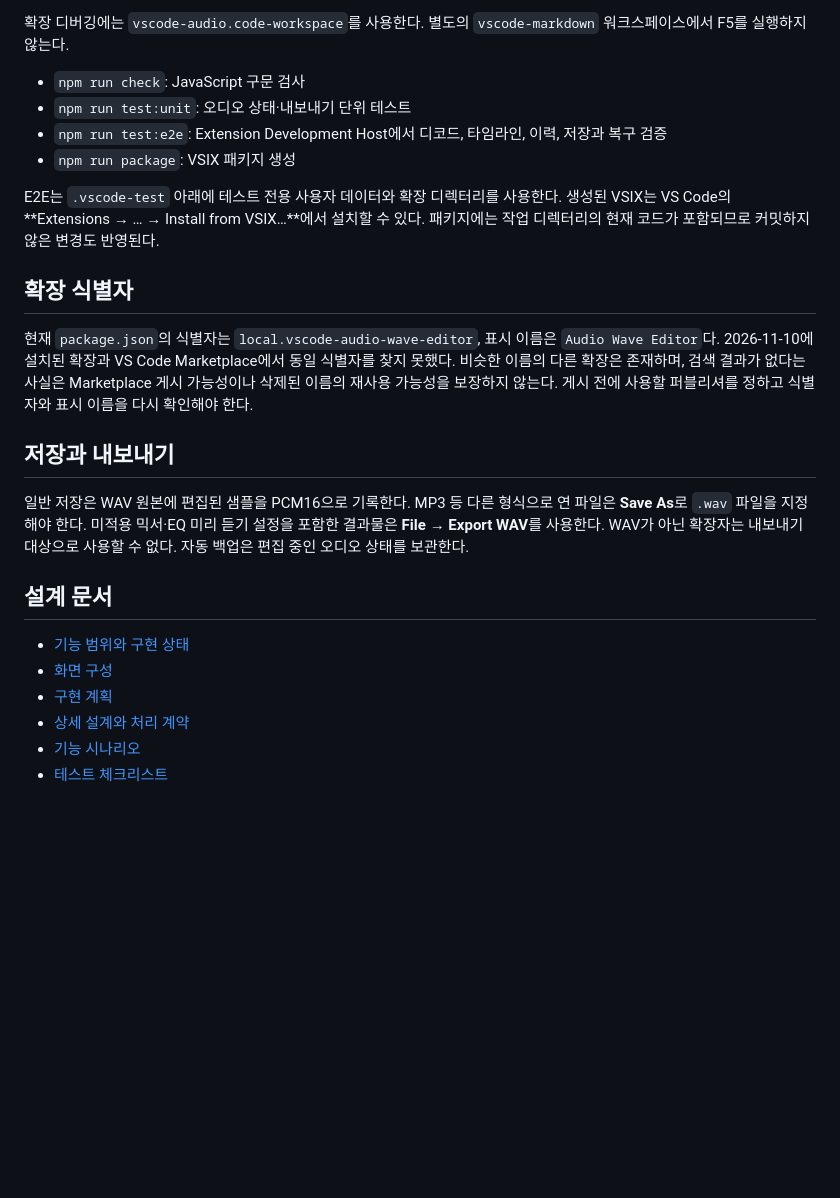
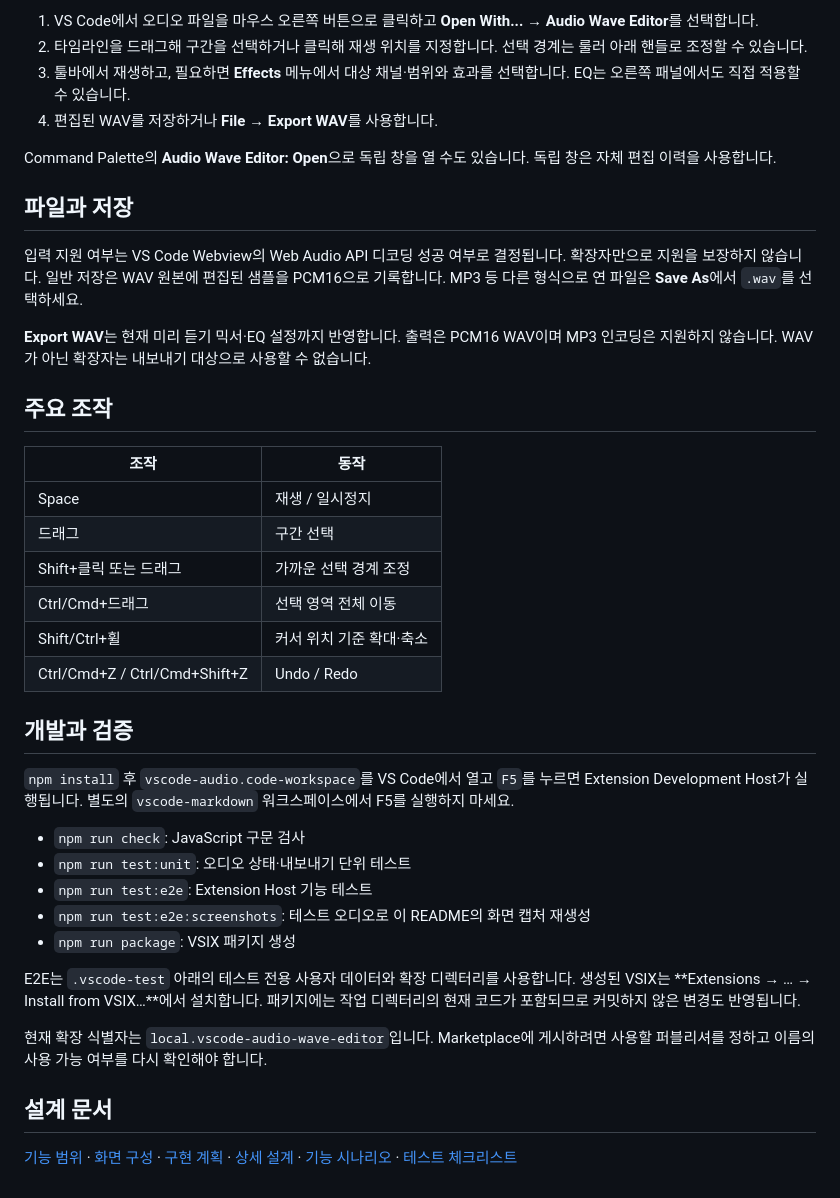
Before and after one commit to devchan64/vscode-audio, a Markdown page: README.md, the part around one of its changes. Drawn GitHub-style; blank space fills up the shorter version.

```diff
--- a/README.md
+++ b/README.md
@@ -18,27 +17,42 @@ Web Audio API로 디코드할 수 있는 오디오를 열어 파형을 확인하
 
-확장 디버깅에는 `vscode-audio.code-workspace`를 사용한다. 별도의 `vscode-markdown` 워크스페이스에서 F5를 실행하지 않는다.
+1. VS Code에서 오디오 파일을 마우스 오른쪽 버튼으로 클릭하고 **Open With... → Audio Wave Editor**를 선택합니다.
+2. 타임라인을 드래그해 구간을 선택하거나 클릭해 재생 위치를 지정합니다. 선택 경계는 룰러 아래 핸들로 조정할 수 있습니다.
+3. 툴바에서 재생하고, 필요하면 **Effects** 메뉴에서 대상 채널·범위와 효과를 선택합니다. EQ는 오른쪽 패널에서도 직접 적용할 수 있습니다.
+4. 편집된 WAV를 저장하거나 **File → Export WAV**를 사용합니다.
+
+Command Palette의 **Audio Wave Editor: Open**으로 독립 창을 열 수도 있습니다. 독립 창은 자체 편집 이력을 사용합니다.
+
+## 파일과 저장
+
+입력 지원 여부는 VS Code Webview의 Web Audio API 디코딩 성공 여부로 결정됩니다. 확장자만으로 지원을 보장하지 않습니다. 일반 저장은 WAV 원본에 편집된 샘플을 PCM16으로 기록합니다. MP3 등 다른 형식으로 연 파일은 **Save As**에서 `.wav`를 선택하세요.
+
+**Export WAV**는 현재 미리 듣기 믹서·EQ 설정까지 반영합니다. 출력은 PCM16 WAV이며 MP3 인코딩은 지원하지 않습니다. WAV가 아닌 확장자는 내보내기 대상으로 사용할 수 없습니다.
+
+## 주요 조작
+
+| 조작 | 동작 |
+| --- | --- |
+| Space | 재생 / 일시정지 |
+| 드래그 | 구간 선택 |
+| Shift+클릭 또는 드래그 | 가까운 선택 경계 조정 |
+| Ctrl/Cmd+드래그 | 선택 영역 전체 이동 |
+| Shift/Ctrl+휠 | 커서 위치 기준 확대·축소 |
+| Ctrl/Cmd+Z / Ctrl/Cmd+Shift+Z | Undo / Redo |
+
+## 개발과 검증
+
+`npm install` 후 `vscode-audio.code-workspace`를 VS Code에서 열고 `F5`를 누르면 Extension Development Host가 실행됩니다. 별도의 `vscode-markdown` 워크스페이스에서 F5를 실행하지 마세요.
 
 - `npm run check`: JavaScript 구문 검사
 - `npm run test:unit`: 오디오 상태·내보내기 단위 테스트
-- `npm run test:e2e`: Extension Development Host에서 디코드, 타임라인, 이력, 저장과 복구 검증
+- `npm run test:e2e`: Extension Host 기능 테스트
+- `npm run test:e2e:screenshots`: 테스트 오디오로 이 README의 화면 캡처 재생성
 - `npm run package`: VSIX 패키지 생성
 
-E2E는 `.vscode-test` 아래에 테스트 전용 사용자 데이터와 확장 디렉터리를 사용한다.
-생성된 VSIX는 VS Code의 **Extensions → … → Install from VSIX…**에서 설치할 수 있다. 패키지에는 작업 디렉터리의 현재 코드가 포함되므로 커밋하지 않은 변경도 반영된다.
+E2E는 `.vscode-test` 아래의 테스트 전용 사용자 데이터와 확장 디렉터리를 사용합니다. 생성된 VSIX는 **Extensions → … → Install from VSIX…**에서 설치합니다. 패키지에는 작업 디렉터리의 현재 코드가 포함되므로 커밋하지 않은 변경도 반영됩니다.
 
-## 확장 식별자
-
-현재 `package.json`의 식별자는 `local.vscode-audio-wave-editor`, 표시 이름은 `Audio Wave Editor`다. 2026-11-10에 설치된 확장과 VS Code Marketplace에서 동일 식별자를 찾지 못했다. 비슷한 이름의 다른 확장은 존재하며, 검색 결과가 없다는 사실은 Marketplace 게시 가능성이나 삭제된 이름의 재사용 가능성을 보장하지 않는다. 게시 전에 사용할 퍼블리셔를 정하고 식별자와 표시 이름을 다시 확인해야 한다.
-
-## 저장과 내보내기
-
-일반 저장은 WAV 원본에 편집된 샘플을 PCM16으로 기록한다. MP3 등 다른 형식으로 연 파일은 **Save As**로 `.wav` 파일을 지정해야 한다. 미적용 믹서·EQ 미리 듣기 설정을 포함한 결과물은 **File → Export WAV**를 사용한다. WAV가 아닌 확장자는 내보내기 대상으로 사용할 수 없다. 자동 백업은 편집 중인 오디오 상태를 보관한다.
+현재 확장 식별자는 `local.vscode-audio-wave-editor`입니다. Marketplace에 게시하려면 사용할 퍼블리셔를 정하고 이름의 사용 가능 여부를 다시 확인해야 합니다.
 
 ## 설계 문서
 
-- [기능 범위와 구현 상태](docs/design.md)
-- [화면 구성](docs/ui-design.md)
-- [구현 계획](docs/implementation-plan.md)
-- [상세 설계와 처리 계약](docs/detailed-design.md)
-- [기능 시나리오](docs/feature-scenarios.md)
-- [테스트 체크리스트](docs/tc-checklist.md)
+[기능 범위](docs/design.md) · [화면 구성](docs/ui-design.md) · [구현 계획](docs/implementation-plan.md) · [상세 설계](docs/detailed-design.md) · [기능 시나리오](docs/feature-scenarios.md) · [테스트 체크리스트](docs/tc-checklist.md)
```
Also changed, not shown: other parts of README.md (+10 -11 lines), docs/tc-checklist.md (+2 -0 lines), docs/ui-design.md (+1 -1 lines), media/editor.png (added), media/effects.png (added), 6 other files.
